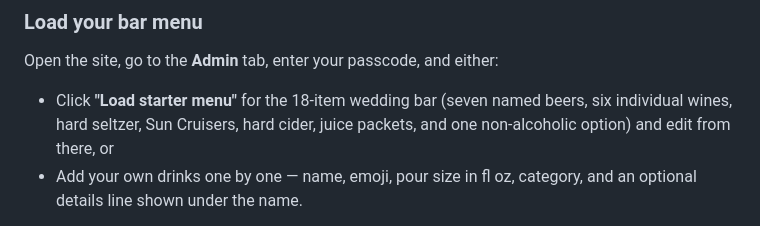
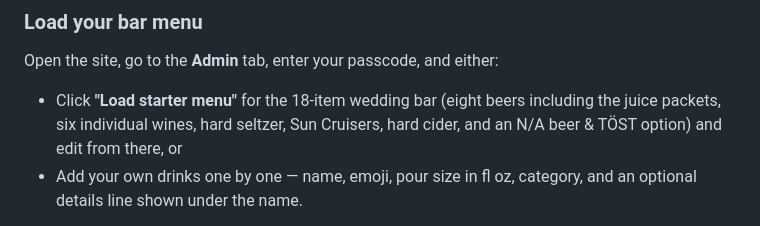
Before and after one commit to andrewjacon15-ui/wedding-app, a Markdown page: README.md, the part around the change. Rendered like a GitHub page.

Commit message:
README: describe grouped menu
Co-Authored-By: Claude Sonnet 5.5 <noreply@anthropic.com>

```diff
--- a/README.md
+++ b/README.md
@@ -116,9 +116,9 @@ the file.
 
 Open the site, go to the **Admin** tab, enter your passcode, and either:
 
-- Click **"Load starter menu"** for the 18-item wedding bar (seven named beers,
-  six individual wines, hard seltzer, Sun Cruisers, hard cider, juice packets,
-  and one non-alcoholic option) and edit from there, or
+- Click **"Load starter menu"** for the 18-item wedding bar (eight beers including the juice packets,
+  six individual wines, hard seltzer, Sun Cruisers, hard cider,
+  and an N/A beer & TÖST option) and edit from there, or
 - Add your own drinks one by one — name, emoji, pour size in fl oz, category,
   and an optional details line shown under the name.
 
```
